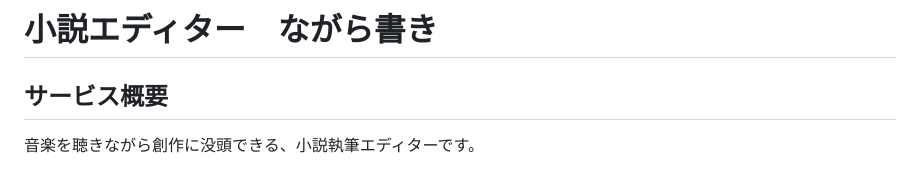
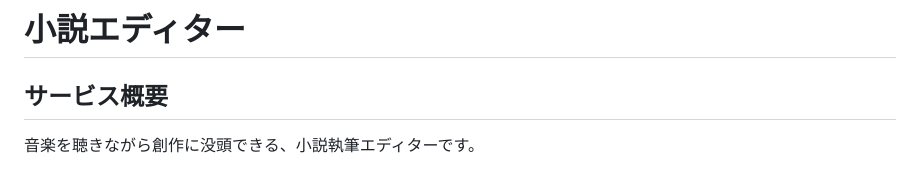
Before and after one commit to maigo575/edimego, a Markdown page: README.md, the part around the change. GitHub-like rendering.

```diff
--- a/README.md
+++ b/README.md
@@ -1,4 +1,4 @@
-# 小説エディター　ながら書き
+# 小説エディター
 
 ## サービス概要
 音楽を聴きながら創作に没頭できる、小説執筆エディターです。
```
